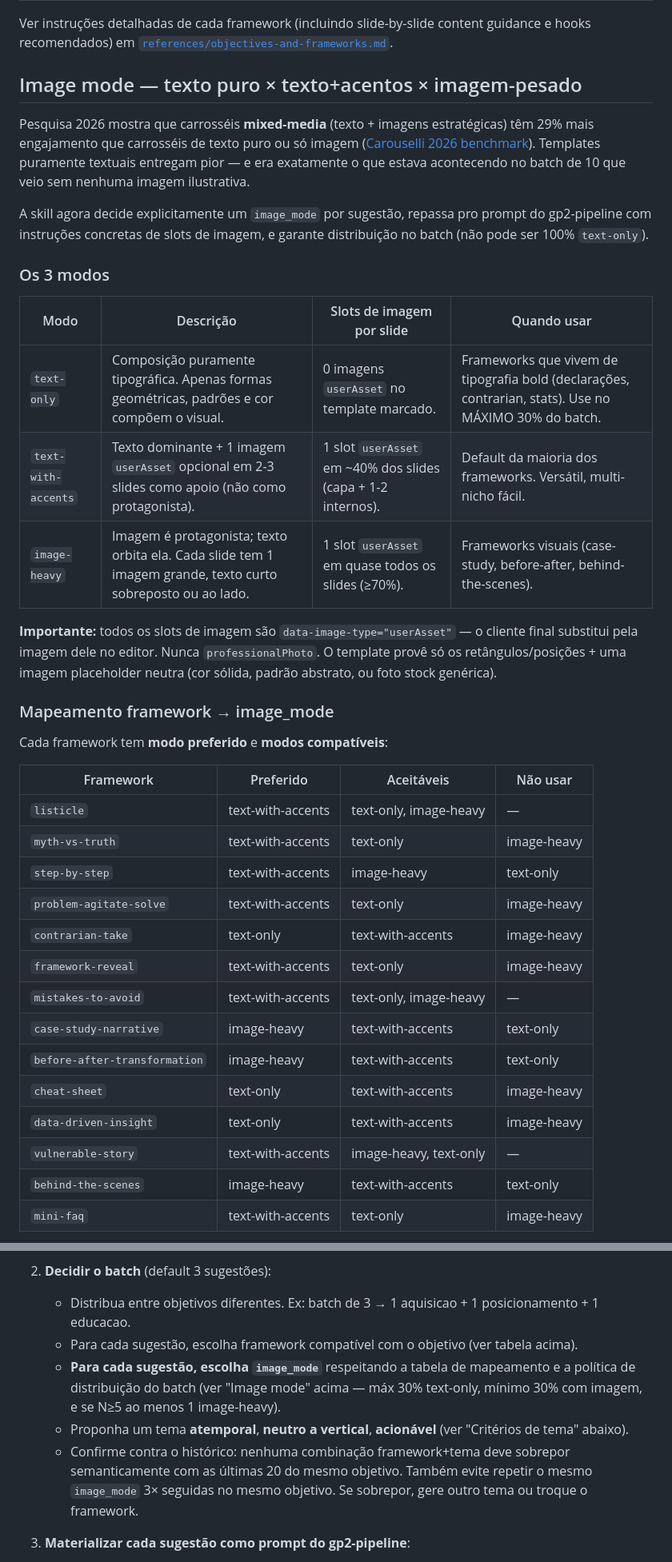
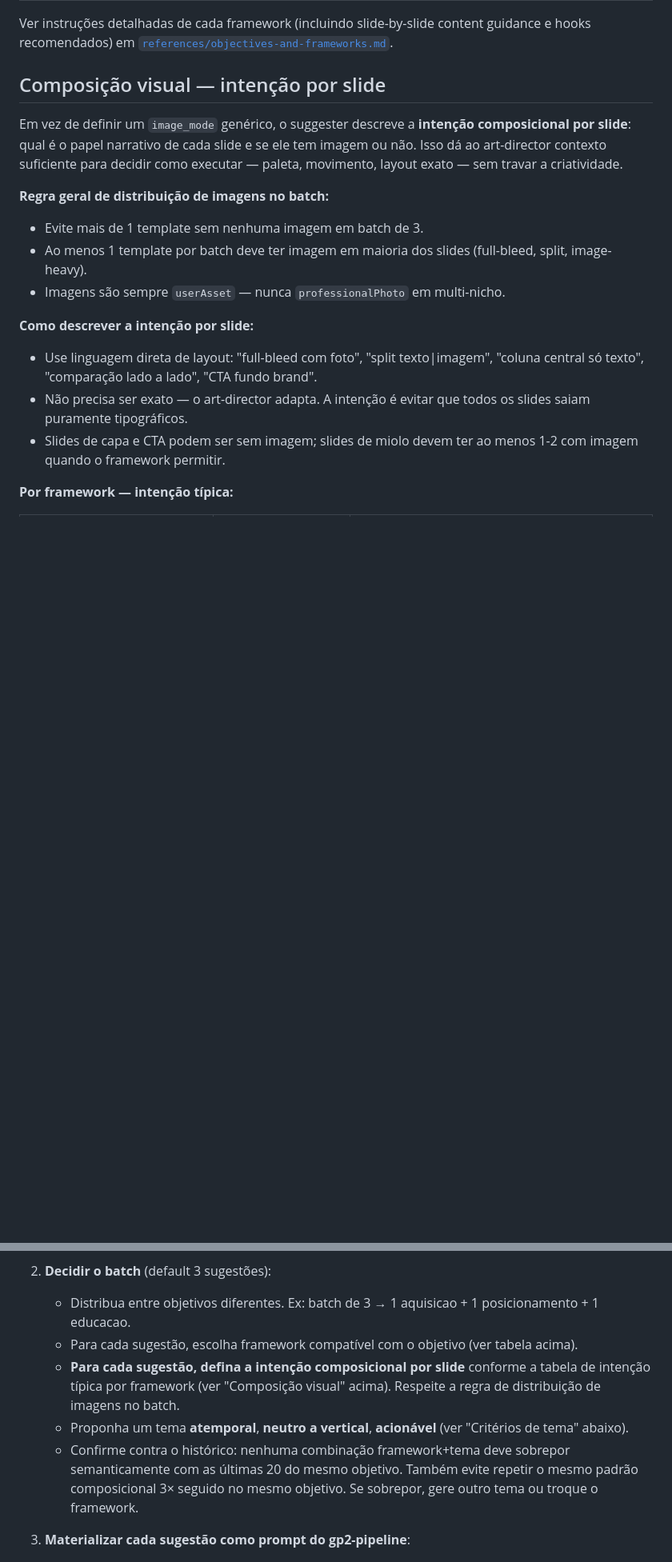
Before and after one commit to RootSpaceOrg/fabricjs-template-generator, a Markdown page: skills/gp2-template-suggester/SKILL.md, 2 parts joined by grey strips. Shown at 80% size. Drawn GitHub-style; blank space fills up the shorter version.

Commit message:
removendo image_mode

```diff
--- a/skills/gp2-template-suggester/SKILL.md
+++ b/skills/gp2-template-suggester/SKILL.md
@@ -83,40 +83,19 @@ Lista fechada de **estruturas** que mapeiam para os objetivos. Cada framework de
 
 Ver instruções detalhadas de cada framework (incluindo slide-by-slide content guidance e hooks recomendados) em [`references/objectives-and-frameworks.md`](references/objectives-and-frameworks.md).
 
-## Image mode — texto puro × texto+acentos × imagem-pesado
+## Composição visual — intenção por slide
 
-Pesquisa 2026 mostra que carrosséis **mixed-media** (texto + imagens estratégicas) têm 29% mais engajamento que carrosséis de texto puro ou só imagem ([Carouselli 2026 benchmark](https://carouselli.com/blog/instagram-carousel-engagement)). Templates puramente textuais entregam pior — e era exatamente o que estava acontecendo no batch de 10 que veio sem nenhuma imagem ilustrativa.
+Em vez de definir um `image_mode` genérico, o suggester descreve a **intenção composicional por slide**: qual é o papel narrativo de cada slide e se ele tem imagem ou não. Isso dá ao art-director contexto suficiente para decidir como executar — paleta, movimento, layout exato — sem travar a criatividade.
 
-A skill agora decide explicitamente um `image_mode` por sugestão, repassa pro prompt do gp2-pipeline com instruções concretas de slots de imagem, e garante distribuição no batch (não pode ser 100% `text-only`).
+**Regra geral de distribuição de imagens no batch:**
+- Evite mais de 1 template sem nenhuma imagem em batch de 3.
+- Ao menos 1 template por batch deve ter imagem em maioria dos slides (full-bleed, split, image-heavy).
+- Imagens são sempre `userAsset` — nunca `professionalPhoto` em multi-nicho.
 
-### Os 3 modos
+**Como descrever a intenção por slide:**
+- Use linguagem direta de layout: "full-bleed com foto", "split texto|imagem", "coluna central só texto", "comparação lado a lado", "CTA fundo brand".
+- Não precisa ser exato — o art-director adapta. A intenção é evitar que todos os slides saiam puramente tipográficos.
+- Slides de capa e CTA podem ser sem imagem; slides de miolo devem ter ao menos 1-2 com imagem quando o framework permitir.
 
-| Modo | Descrição | Slots de imagem por slide | Quando usar |
-|------|-----------|---------------------------|-------------|
-| `text-only` | Composição puramente tipográfica. Apenas formas geométricas, padrões e cor compõem o visual. | 0 imagens `userAsset` no template marcado. | Frameworks que vivem de tipografia bold (declarações, contrarian, stats). Use no MÁXIMO 30% do batch. |
-| `text-with-accents` | Texto dominante + 1 imagem `userAsset` opcional em 2-3 slides como apoio (não como protagonista). | 1 slot `userAsset` em ~40% dos slides (capa + 1-2 internos). | Default da maioria dos frameworks. Versátil, multi-nicho fácil. |
-| `image-heavy` | Imagem é protagonista; texto orbita ela. Cada slide tem 1 imagem grande, texto curto sobreposto ou ao lado. | 1 slot `userAsset` em quase todos os slides (≥70%). | Frameworks visuais (case-study, before-after, behind-the-scenes). |
+**Por framework — intenção típica:**
 
-**Importante:** todos os slots de imagem são `data-image-type="userAsset"` — o cliente final substitui pela imagem dele no editor. Nunca `professionalPhoto`. O template provê só os retângulos/posições + uma imagem placeholder neutra (cor sólida, padrão abstrato, ou foto stock genérica).
-
-### Mapeamento framework → image_mode
-
-Cada framework tem **modo preferido** e **modos compatíveis**:
-
-| Framework | Preferido | Aceitáveis | Não usar |
-|-----------|-----------|-----------|----------|
-| `listicle` | text-with-accents | text-only, image-heavy | — |
-| `myth-vs-truth` | text-with-accents | text-only | image-heavy |
-| `step-by-step` | text-with-accents | image-heavy | text-only |
-| `problem-agitate-solve` | text-with-accents | text-only | image-heavy |
-| `contrarian-take` | text-only | text-with-accents | image-heavy |
-| `framework-reveal` | text-with-accents | text-only | image-heavy |
-| `mistakes-to-avoid` | text-with-accents | text-only, image-heavy | — |
-| `case-study-narrative` | image-heavy | text-with-accents | text-only |
-| `before-after-transformation` | image-heavy | text-with-accents | text-only |
-| `cheat-sheet` | text-only | text-with-accents | image-heavy |
-| `data-driven-insight` | text-only | text-with-accents | image-heavy |
-| `vulnerable-story` | text-with-accents | image-heavy, text-only | — |
-| `behind-the-scenes` | image-heavy | text-with-accents | text-only |
-| `mini-faq` | text-with-accents | text-only | image-heavy |
-
@@ -152,9 +133,9 @@ O Slide 1 é o gate algorítmico do Instagram: se ele não para o scroll, o rest
 2. **Decidir o batch** (default 3 sugestões):
    - Distribua entre objetivos diferentes. Ex: batch de 3 → 1 aquisicao + 1 posicionamento + 1 educacao.
    - Para cada sugestão, escolha framework compatível com o objetivo (ver tabela acima).
-   - **Para cada sugestão, escolha `image_mode`** respeitando a tabela de mapeamento e a política de distribuição do batch (ver "Image mode" acima — máx 30% text-only, mínimo 30% com imagem, e se N≥5 ao menos 1 image-heavy).
+   - **Para cada sugestão, defina a intenção composicional por slide** conforme a tabela de intenção típica por framework (ver "Composição visual" acima). Respeite a regra de distribuição de imagens no batch.
    - Proponha um tema **atemporal**, **neutro a vertical**, **acionável** (ver "Critérios de tema" abaixo).
-   - Confirme contra o histórico: nenhuma combinação framework+tema deve sobrepor semanticamente com as últimas 20 do mesmo objetivo. Também evite repetir o mesmo `image_mode` 3× seguidas no mesmo objetivo. Se sobrepor, gere outro tema ou troque o framework.
+   - Confirme contra o histórico: nenhuma combinação framework+tema deve sobrepor semanticamente com as últimas 20 do mesmo objetivo. Também evite repetir o mesmo padrão composicional 3× seguido no mesmo objetivo. Se sobrepor, gere outro tema ou troque o framework.
 
 3. **Materializar cada sugestão como prompt do gp2-pipeline**:
    - Use o template de prompt em "Prompt template para gp2-pipeline" abaixo.
```
Also changed, not shown: other parts of skills/gp2-template-suggester/SKILL.md (+34 -48 lines), skills/gp2-art-director/SKILL.md (+2 -0 lines).
